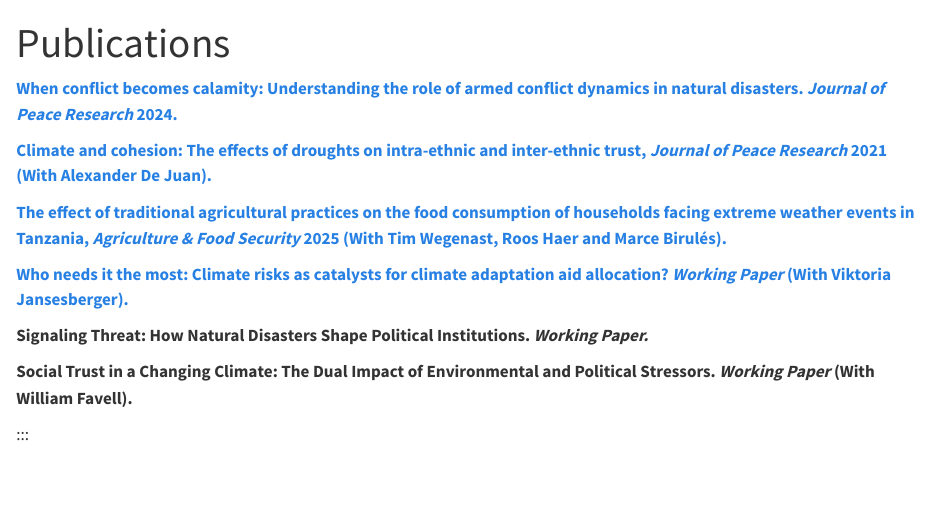
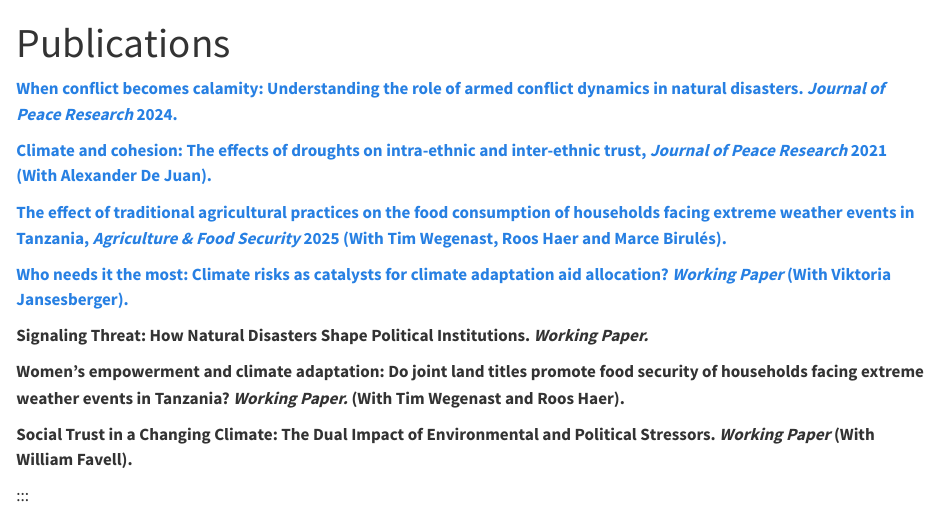
Before and after one commit to nhaenze/nhaenze.github.io, a Quarto document (publications/index.qmd): the page in a window 1100 px wide, from its top. Rendered offline with R 4.5, knitr and Pandoc in place of Quarto, with nearby package versions.

Commit message:
Add files via upload

```diff
--- a/publications/index.qmd
+++ b/publications/index.qmd
@@ -15,7 +15,12 @@ title: "Publications"
 
 <b> Signaling Threat: How Natural Disasters Shape Political Institutions. <i> Working Paper.</i> </b>
 
+<b> Women’s empowerment and climate adaptation: Do joint land titles promote food security of households facing extreme weather events in Tanzania? <i> Working Paper.</i> (With Tim Wegenast and Roos Haer).</b>
+
 <b> Social Trust in a Changing Climate: The Dual Impact of Environmental and Political Stressors. <i> Working Paper</i> (With William Favell).</b>
+
+
+
 
 
 <!-- ---- -->
```
Also changed, not shown: docs/search.json, 1 other file.
